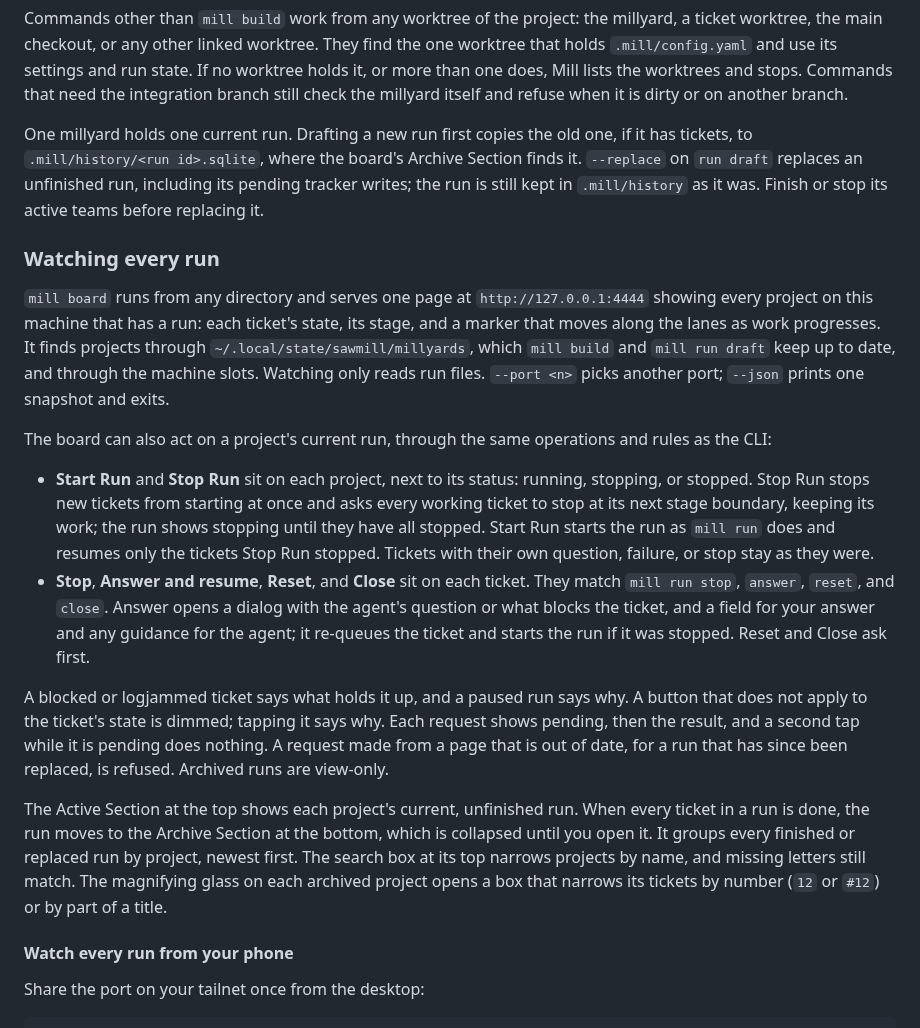
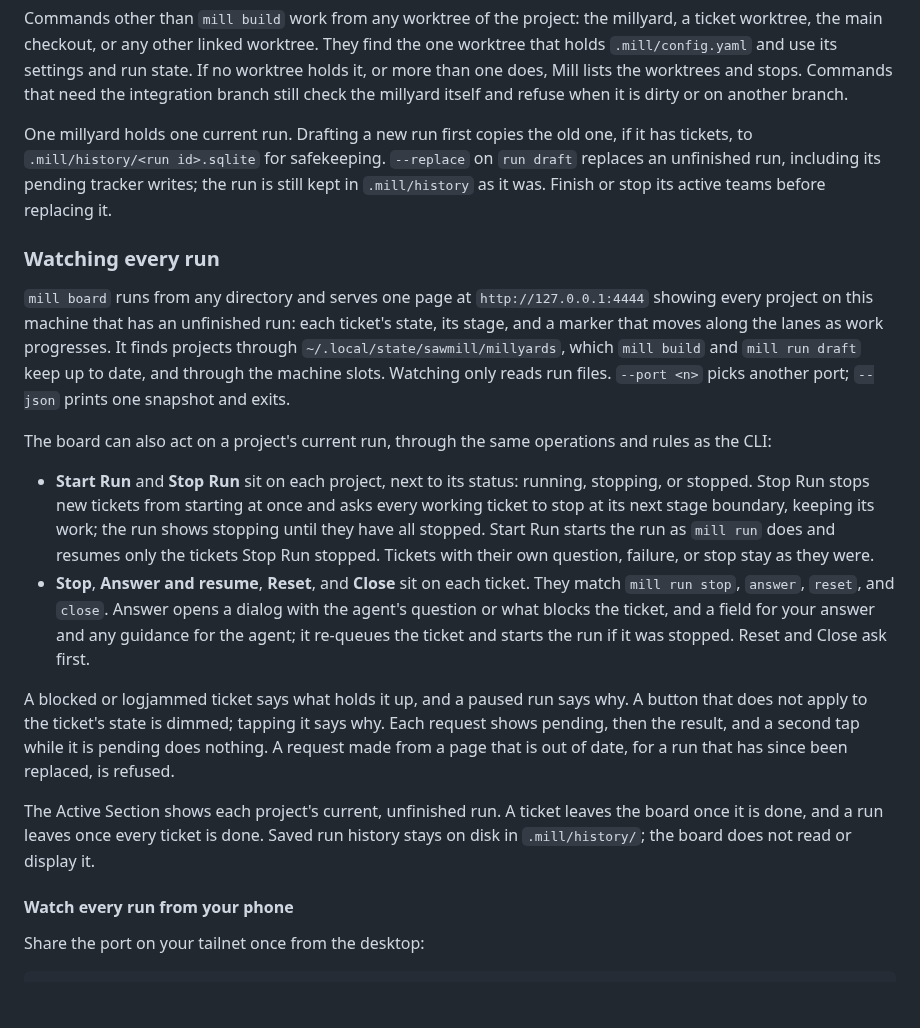
Before and after one commit to markdlabrecque/sawmill, a Markdown page: README.md, the part around the change. Drawn GitHub-style; blank space fills up the shorter version.

Commit message:
#229: Document active-only Board and retained disk history

```diff
--- a/README.md
+++ b/README.md
@@ -258,20 +258,20 @@ Add `--json` for machine-readable output; tail streams JSON events. Exit codes a
 
 Commands other than `mill build` work from any worktree of the project: the millyard, a ticket worktree, the main checkout, or any other linked worktree. They find the one worktree that holds `.mill/config.yaml` and use its settings and run state. If no worktree holds it, or more than one does, Mill lists the worktrees and stops. Commands that need the integration branch still check the millyard itself and refuse when it is dirty or on another branch.
 
-One millyard holds one current run. Drafting a new run first copies the old one, if it has tickets, to `.mill/history/<run id>.sqlite`, where the board's Archive Section finds it. `--replace` on `run draft` replaces an unfinished run, including its pending tracker writes; the run is still kept in `.mill/history` as it was. Finish or stop its active teams before replacing it.
+One millyard holds one current run. Drafting a new run first copies the old one, if it has tickets, to `.mill/history/<run id>.sqlite` for safekeeping. `--replace` on `run draft` replaces an unfinished run, including its pending tracker writes; the run is still kept in `.mill/history` as it was. Finish or stop its active teams before replacing it.
 
 ### Watching every run
 
-`mill board` runs from any directory and serves one page at `http://127.0.0.1:4444` showing every project on this machine that has a run: each ticket's state, its stage, and a marker that moves along the lanes as work progresses. It finds projects through `~/.local/state/sawmill/millyards`, which `mill build` and `mill run draft` keep up to date, and through the machine slots. Watching only reads run files. `--port <n>` picks another port; `--json` prints one snapshot and exits.
+`mill board` runs from any directory and serves one page at `http://127.0.0.1:4444` showing every project on this machine that has an unfinished run: each ticket's state, its stage, and a marker that moves along the lanes as work progresses. It finds projects through `~/.local/state/sawmill/millyards`, which `mill build` and `mill run draft` keep up to date, and through the machine slots. Watching only reads run files. `--port <n>` picks another port; `--json` prints one snapshot and exits.
 
 The board can also act on a project's current run, through the same operations and rules as the CLI:
 
 - **Start Run** and **Stop Run** sit on each project, next to its status: running, stopping, or stopped. Stop Run stops new tickets from starting at once and asks every working ticket to stop at its next stage boundary, keeping its work; the run shows stopping until they have all stopped. Start Run starts the run as `mill run` does and resumes only the tickets Stop Run stopped. Tickets with their own question, failure, or stop stay as they were.
 - **Stop**, **Answer and resume**, **Reset**, and **Close** sit on each ticket. They match `mill run stop`, `answer`, `reset`, and `close`. Answer opens a dialog with the agent's question or what blocks the ticket, and a field for your answer and any guidance for the agent; it re-queues the ticket and starts the run if it was stopped. Reset and Close ask first.
 
-A blocked or logjammed ticket says what holds it up, and a paused run says why. A button that does not apply to the ticket's state is dimmed; tapping it says why. Each request shows pending, then the result, and a second tap while it is pending does nothing. A request made from a page that is out of date, for a run that has since been replaced, is refused. Archived runs are view-only.
+A blocked or logjammed ticket says what holds it up, and a paused run says why. A button that does not apply to the ticket's state is dimmed; tapping it says why. Each request shows pending, then the result, and a second tap while it is pending does nothing. A request made from a page that is out of date, for a run that has since been replaced, is refused.
 
-The Active Section at the top shows each project's current, unfinished run. When every ticket in a run is done, the run moves to the Archive Section at the bottom, which is collapsed until you open it. It groups every finished or replaced run by project, newest first. The search box at its top narrows projects by name, and missing letters still match. The magnifying glass on each archived project opens a box that narrows its tickets by number (`12` or `#12`) or by part of a title.
+The Active Section shows each project's current, unfinished run. A ticket leaves the board once it is done, and a run leaves once every ticket is done. Saved run history stays on disk in `.mill/history/`; the board does not read or display it.
 
 #### Watch every run from your phone
 
```
Also changed, not shown: GLOSSARY.md (+2 -6 lines).
